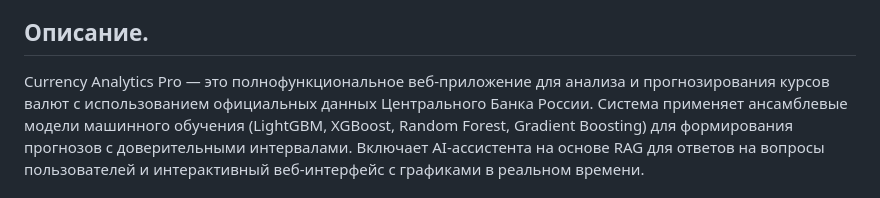
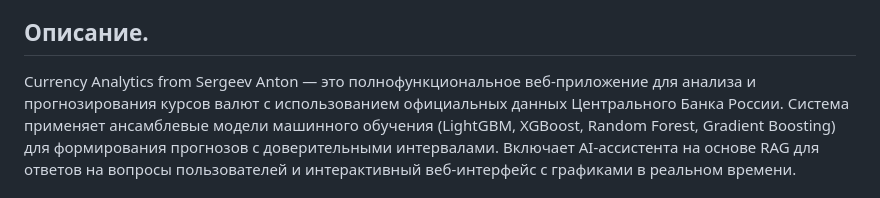
Before and after one commit to Anton-Sergeev-EA/Currency-Analytics-from-Sergeev-Anton, a Markdown page: README_(RU).md, the part around the change. GitHub-like rendering.

```diff
--- a/README_(RU).md
+++ b/README_(RU).md
@@ -3,7 +3,7 @@
 интерактивным веб-интерфейсом.
 
 ## Описание.
-Currency Analytics Pro — это полнофункциональное веб-приложение для анализа и прогнозирования курсов валют с
+Currency Analytics from Sergeev Anton — это полнофункциональное веб-приложение для анализа и прогнозирования курсов валют с
 использованием официальных данных Центрального Банка России. Система применяет ансамблевые модели машинного обучения
 (LightGBM, XGBoost, Random Forest, Gradient Boosting) для формирования прогнозов с доверительными интервалами.
 Включает AI-ассистента на основе RAG для ответов на вопросы пользователей и интерактивный веб-интерфейс с графиками
```
